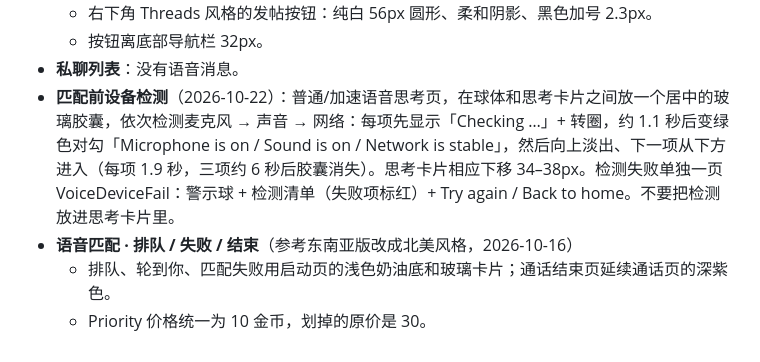
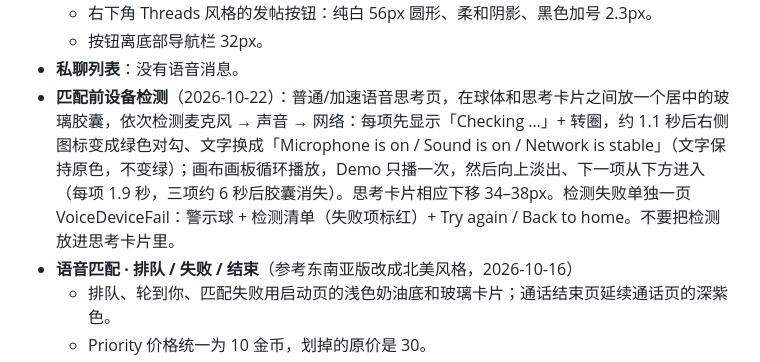
Before and after one commit to sharonhuang777/POPUP, a Markdown page: source/README.md, the part around the change. Rendered like a GitHub page.

Commit message:
README: device check text stays neutral
Co-Authored-By: Claude Opus 5.5 <noreply@anthropic.com>
Claude-Session: https://claude.ai/code/session_01T6nkQ59ZX8bZuxN8AQa1Mn

```diff
--- a/source/README.md
+++ b/source/README.md
@@ -58,7 +58,7 @@
   - 右下角 Threads 风格的发帖按钮：纯白 56px 圆形、柔和阴影、黑色加号 2.3px。
   - 按钮离底部导航栏 32px。
 - **私聊列表**：没有语音消息。
-- **匹配前设备检测**（2026-10-22）：普通/加速语音思考页，在球体和思考卡片之间放一个居中的玻璃胶囊，依次检测麦克风 → 声音 → 网络：每项先显示「Checking …」+ 转圈，约 1.1 秒后变绿色对勾「Microphone is on / Sound is on / Network is stable」，然后向上淡出、下一项从下方进入（每项 1.9 秒，三项约 6 秒后胶囊消失）。思考卡片相应下移 34–38px。检测失败单独一页 VoiceDeviceFail：警示球 + 检测清单（失败项标红）+ Try again / Back to home。不要把检测放进思考卡片里。
+- **匹配前设备检测**（2026-10-22）：普通/加速语音思考页，在球体和思考卡片之间放一个居中的玻璃胶囊，依次检测麦克风 → 声音 → 网络：每项先显示「Checking …」+ 转圈，约 1.1 秒后右侧图标变成绿色对勾、文字换成「Microphone is on / Sound is on / Network is stable」（文字保持原色，不变绿）；画布画板循环播放，Demo 只播一次，然后向上淡出、下一项从下方进入（每项 1.9 秒，三项约 6 秒后胶囊消失）。思考卡片相应下移 34–38px。检测失败单独一页 VoiceDeviceFail：警示球 + 检测清单（失败项标红）+ Try again / Back to home。不要把检测放进思考卡片里。
 - **语音匹配 · 排队 / 失败 / 结束**（参考东南亚版改成北美风格，2026-10-16）
   - 排队、轮到你、匹配失败用启动页的浅色奶油底和玻璃卡片；通话结束页延续通话页的深紫色。
   - Priority 价格统一为 10 金币，划掉的原价是 30。
```
